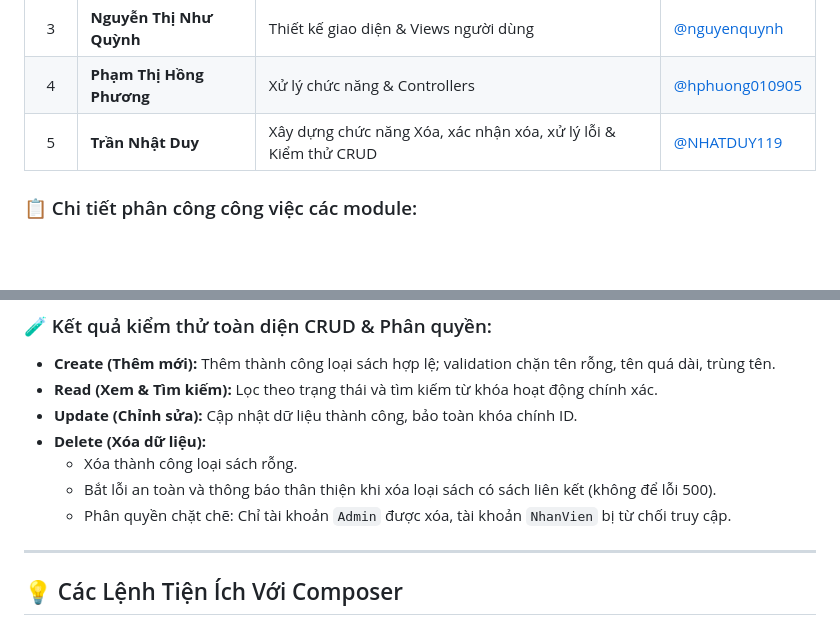
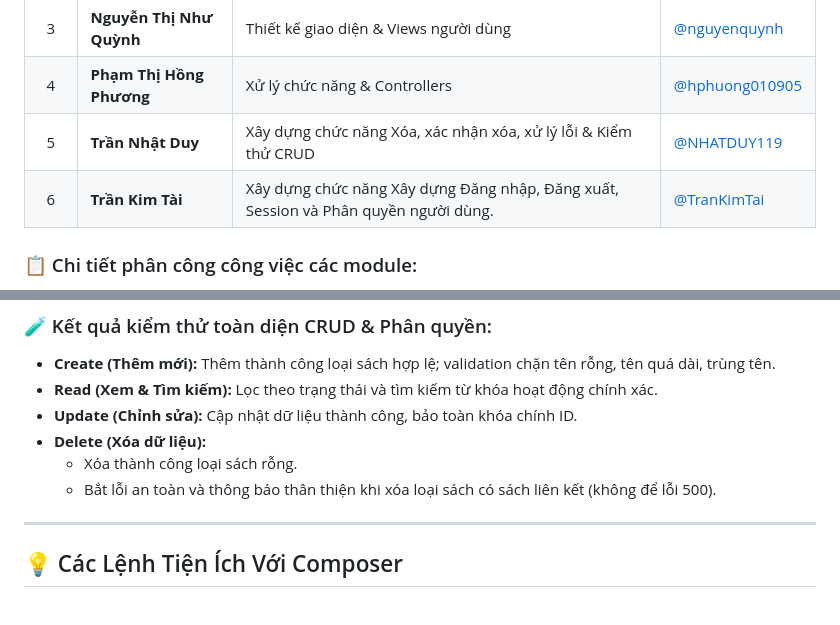
Before and after one commit to Ngnhngoc/Nhom2_Zend_BanSachOnline, a Markdown page: README.md, 2 parts joined by grey strips. GitHub-like rendering; blank space fills up the shorter version.

Commit message:
Cập nhật nội dung file README.md cho dự án
Co-authored-by: Duy <email-cua-duy@example.com>
Co-authored-by: Ngoc <email-cua-ngoc@example.com>
Co-authored-by: Linh <email-cua-linh@example.com>
Co-authored-by: Phuong <email-cua-phuong@example.com>
Co-authored-by: Quynh <email-cua-quynh@example.com>

```diff
--- a/README.md
+++ b/README.md
@@ -13,6 +13,7 @@ Dự án được xây dựng trên nền tảng **PHP** theo mô hình kiến t
 | 3 | **Nguyễn Thị Như Quỳnh** | Thiết kế giao diện & Views người dùng | [@nguyenquynh](https://github.com/nguyenquynh) |
 | 4 | **Phạm Thị Hồng Phương** | Xử lý chức năng & Controllers | [@hphuong010905](https://github.com/hphuong010905) |
 | 5 | **Trần Nhật Duy** | Xây dựng chức năng Xóa, xác nhận xóa, xử lý lỗi & Kiểm thử CRUD | [@NHATDUY119](https://github.com/NHATDUY119) |
+| 6 | **Trần Kim Tài** | Xây dựng chức năng Xây dựng Đăng nhập, Đăng xuất, Session và Phân quyền người dùng. | [@TranKimTai](https://github.com/TranKimTai) |
 
 ### 📋 Chi tiết phân công công việc các module:
 - **Phần 1:** Xây dựng Controller, Routing, hiển thị Danh sách Loại Sách và tính năng Tìm kiếm *(Phần đã hoàn thiện trong nhánh này)*.
@@ -170,7 +171,7 @@ Phạm vi hoàn thiện bao gồm **Controller, Routing, Hiển thị Danh sách
 - **Delete (Xóa dữ liệu):**
   - Xóa thành công loại sách rỗng.
   - Bắt lỗi an toàn và thông báo thân thiện khi xóa loại sách có sách liên kết (không để lỗi 500).
-  - Phân quyền chặt chẽ: Chỉ tài khoản `Admin` được xóa, tài khoản `NhanVien` bị từ chối truy cập.
+
 
 ---
 
```
